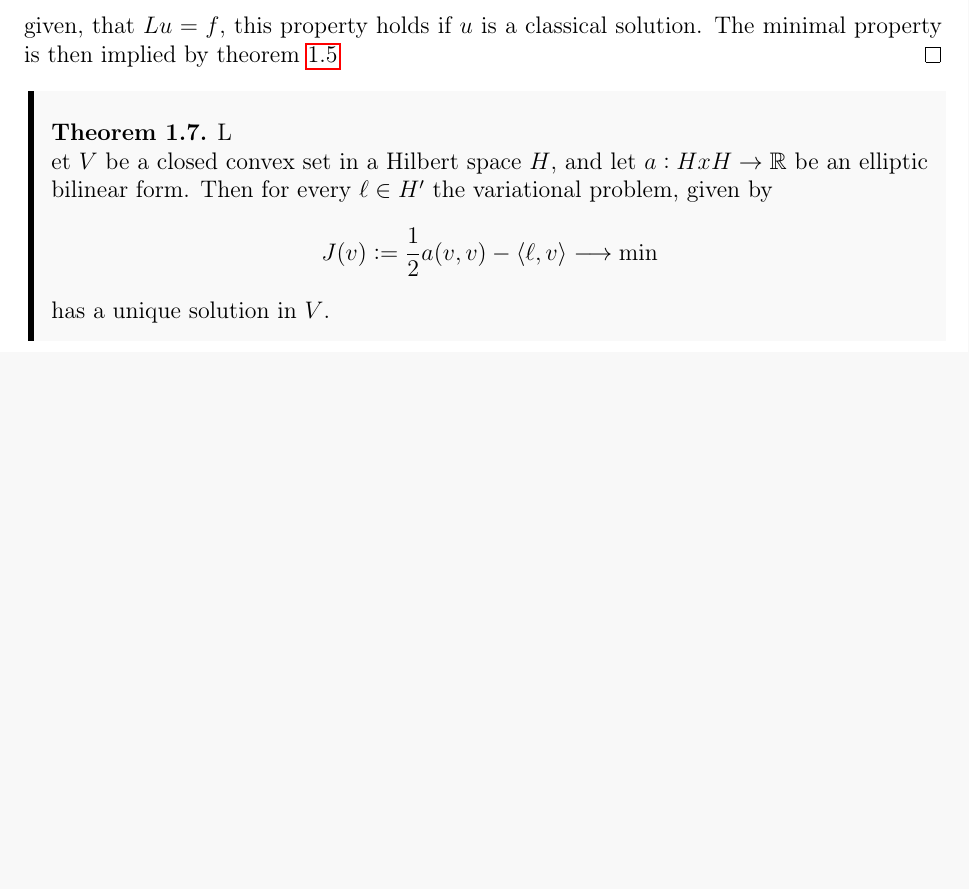
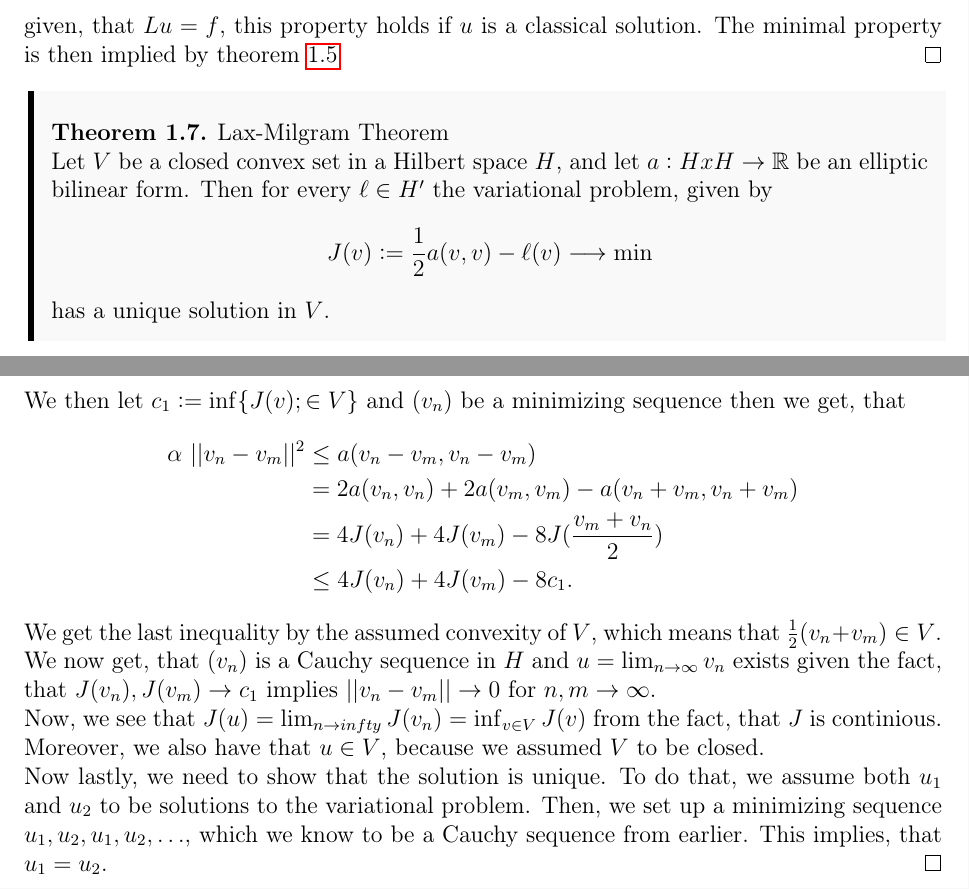
Before and after one commit to william37459/Finite_Element_Method, a LaTeX thesis (main.tex, which reads Afsnit/Kapitel1/Lax_Milgram_Thm.tex): part of page 12 of 15 before the commit and two parts of pages 12 and 13 of 15 after it, the two joined at a grey line, cut so that both start at the same text, the shorter picture padded with empty space. Compiled offline with pdfLaTeX.

Commit message:
Lax Hoedt Milgram Rommy Thm

```diff
--- a/Afsnit/Kapitel1/Lax_Milgram_Thm.tex
+++ b/Afsnit/Kapitel1/Lax_Milgram_Thm.tex
@@ -1,7 +1,7 @@
-\begin{thmx}
+\begin{thmx}{Lax-Milgram Theorem}
 Let $V$ be a closed convex set in a Hilbert space $H$, and let $a:H x H \rightarrow \mathbb{R}$ be an elliptic bilinear form. Then for every $\ell\in H'$ the variational problem, given by
 \[
-    J(v):=\frac{1}{2} a(v,v) - \langle\ell,v\rangle \longrightarrow \min
+    J(v):=\frac{1}{2} a(v,v) - \ell(v) \longrightarrow \min
 \]
 has a unique solution in $V$.
 \end{thmx}
@@ -14,4 +14,18 @@ has a unique solution in $V$.
         &\geq - \frac{||\ell||^2}{2\alpha}.
     \end{align*}
-
+    We then let $c_1 := \inf\{J(v); \in V\}$ and $(v_n)$ be a minimizing sequence then we get, that
+    \begin{align*}
+        \alpha ||v_n-v_m||^2 &\leq a(v_n-v_m,v_n-v_m) \\
+        &= 2a(v_n,v_n) + 2a(v_m,v_m) - a (v_n+v_m,v_n+v_m) \\
+        &= 4J(v_n) + 4J(v_m) - 8J(\frac{v_m+v_n}{2}) \\
+        &\leq 4J(v_n) + 4J(v_m) - 8c_1.
+    \end{align*}
+    We get the last inequality by the assumed convexity of $V$, which means that $\frac{1}{2}(v_n + v_m) \in V$.
+    \\
+    We now get, that $(v_n)$ is a Cauchy sequence in $H$ and $u = \lim_{n\rightarrow \infty}v_n$ exists given the fact, that $J(v_n),J(v_m)\rightarrow c_1$ implies $||v_n - v_m|| \rightarrow 0$ for $n,m\rightarrow \infty$.
+    \\
+    Now, we see that $J(u) = \lim_{n\rightarrow infty} J(v_n) = \inf_{v\in V} J(v)$ from the fact, that $J$ is continious. Moreover, we also have that $u\in V$, because we assumed $V$ to be closed.
+    \\
+    Now lastly, we need to show that the solution is unique. To do that, we assume both $u_1$ and $u_2$ to be solutions to the variational problem.
+    Then, we set up a minimizing sequence $u_1,u_2,u_1,u_2,\ldots$, which we know to be a Cauchy sequence from earlier. This implies, that $u_1 = u_2$.
 \end{proof}
```
Also changed, not shown: Afsnit/Kapitel1/Lax_Milgram_Thm.tex (2 more changed lines).
